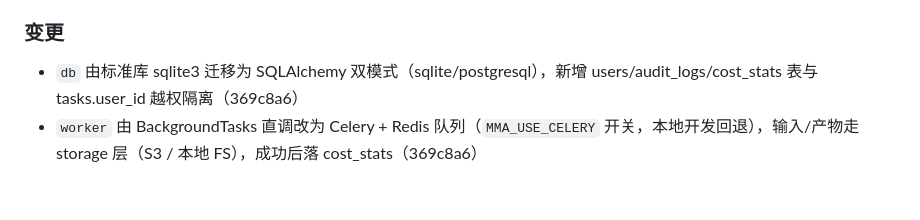
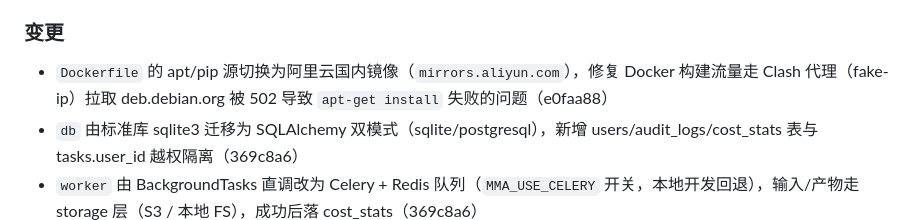
Before and after one commit to Lancer-Go/Meeting-Minutes-Assistant, a Markdown page: CHANGELOG.md, the part around the change. GitHub-like rendering; blank space fills up the shorter version.

Commit message:
docs: CHANGELOG登记Dockerfile国内镜像源变更记录

```diff
--- a/CHANGELOG.md
+++ b/CHANGELOG.md
@@ -45,6 +45,7 @@
 - 接入云 ASR 实测：阿里云 NLS 实时语音转写 + 腾讯云录音文件识别（b3499f0）
 
 ### 变更
+- `Dockerfile` 的 apt/pip 源切换为阿里云国内镜像（`mirrors.aliyun.com`），修复 Docker 构建流量走 Clash 代理（fake-ip）拉取 deb.debian.org 被 502 导致 `apt-get install` 失败的问题（e0faa88）
 - `db` 由标准库 sqlite3 迁移为 SQLAlchemy 双模式（sqlite/postgresql），新增 users/audit_logs/cost_stats 表与 tasks.user_id 越权隔离（369c8a6）
 - `worker` 由 BackgroundTasks 直调改为 Celery + Redis 队列（`MMA_USE_CELERY` 开关，本地开发回退），输入/产物走 storage 层（S3 / 本地 FS），成功后落 cost_stats（369c8a6）
 - `main` 新增 `POST /api/auth/register|login`、`GET /api/costs`、`GET /metrics`；既有业务路由全部加鉴权依赖与 user_id 过滤（369c8a6）
```
